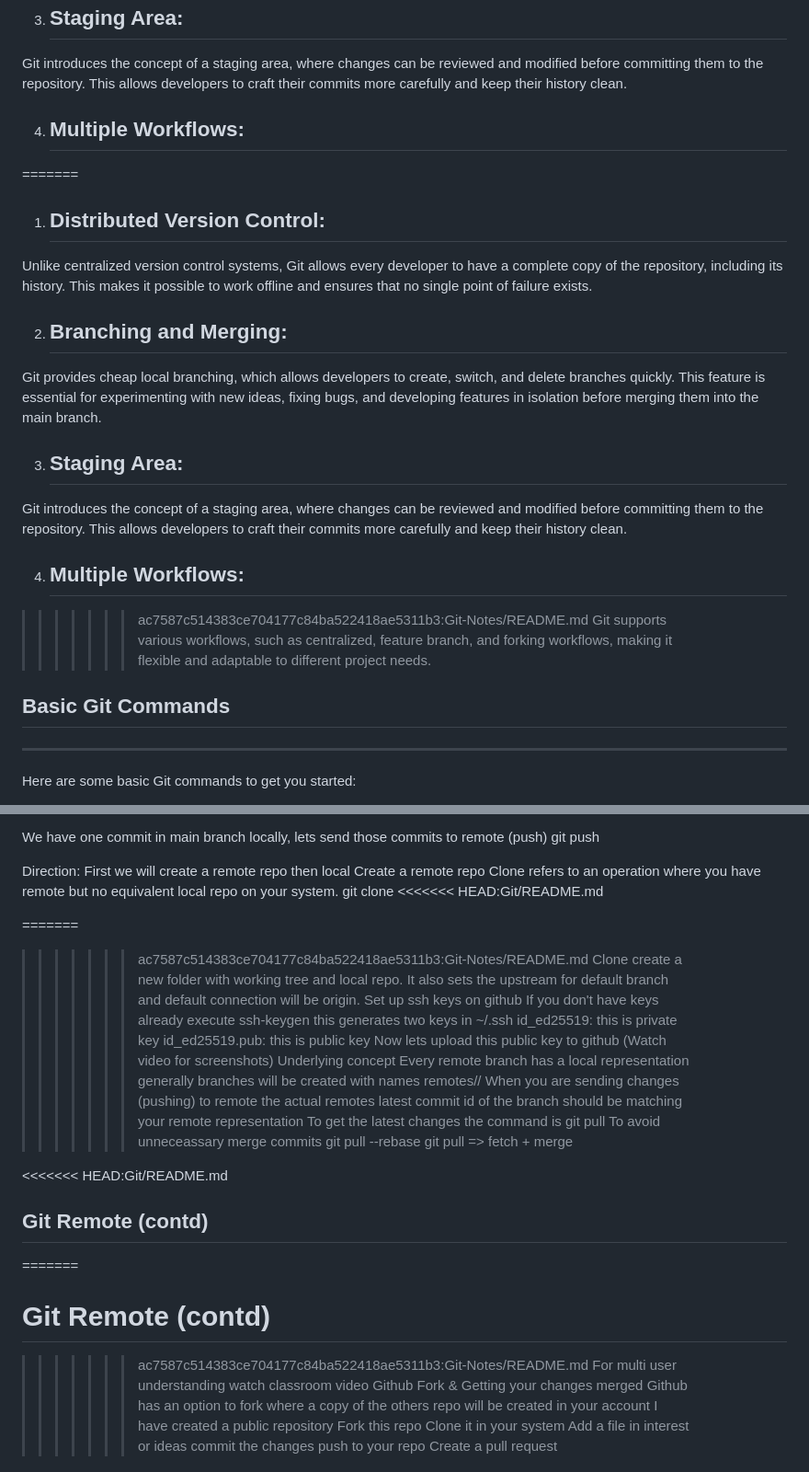
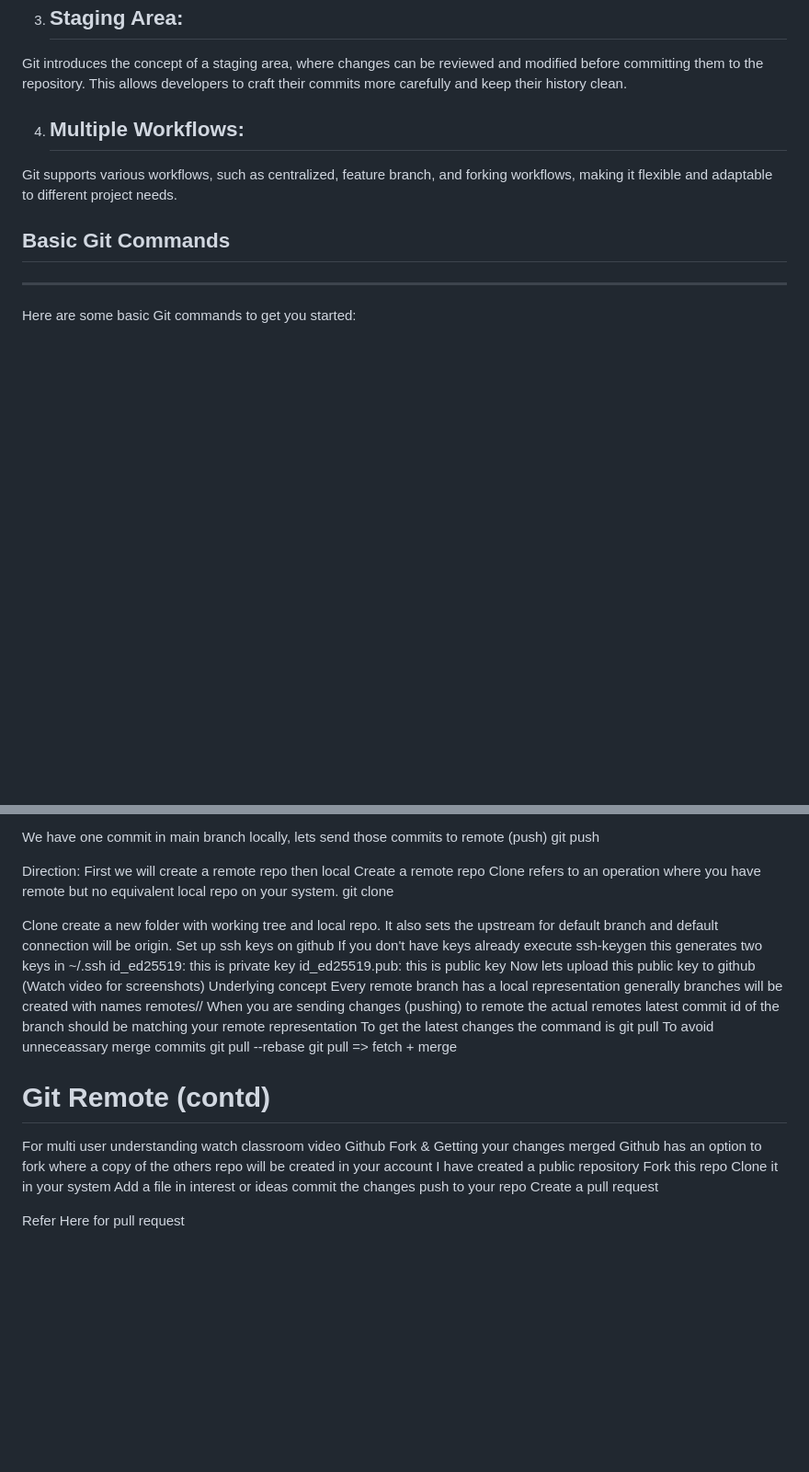
Before and after one commit to vhazarathnaidu/git-branching-stratey, a Markdown page: Git/README.md, 2 parts joined by grey strips. Shown at 92% size. Drawn GitHub-style; blank space fills up the shorter version.

```diff
--- a/Git/README.md
+++ b/Git/README.md
@@ -73,18 +62,6 @@ Git provides cheap local branching, which allows developers to create, switch, a
 Git introduces the concept of a staging area, where changes can be reviewed and modified before committing them to the repository. This allows developers to craft their commits more carefully and keep their history clean.
 
 4. ## Multiple Workflows:
-=======
-1. ## Distributed Version Control:
-Unlike centralized version control systems, Git allows every developer to have a complete copy of the repository, including its history. This makes it possible to work offline and ensures that no single point of failure exists.
-
-2. ## Branching and Merging:
-Git provides cheap local branching, which allows developers to create, switch, and delete branches quickly. This feature is essential for experimenting with new ideas, fixing bugs, and developing features in isolation before merging them into the main branch.
-
-3. ## Staging Area:
-Git introduces the concept of a staging area, where changes can be reviewed and modified before committing them to the repository. This allows developers to craft their commits more carefully and keep their history clean.
-
-4. ## Multiple Workflows:
->>>>>>> ac7587c514383ce704177c84ba522418ae5311b3:Git-Notes/README.md
 Git supports various workflows, such as centralized, feature branch, and forking workflows, making it flexible and adaptable to different project needs.
 
 ## Basic Git Commands
@@ -301,10 +273,7 @@ Direction:
 First we will create a remote repo then local Create a remote repo
 Clone refers to an operation where you have remote but no equivalent local repo on your system.
 git clone <url>
-<<<<<<< HEAD:Git/README.md
 
-=======
->>>>>>> ac7587c514383ce704177c84ba522418ae5311b3:Git-Notes/README.md
 Clone create a new folder with working tree and local repo. It also sets the upstream for default branch and default connection will be origin.
 Set up ssh keys on github
 If you don't have keys already execute ssh-keygen this generates two keys in ~/.ssh
@@ -320,11 +289,8 @@ To avoid unneceassary merge commits
  git pull <connection-name> <branch> --rebase
  git pull => fetch + merge
 
-<<<<<<< HEAD:Git/README.md
-## Git Remote (contd)
-=======
+
 # Git Remote (contd)
->>>>>>> ac7587c514383ce704177c84ba522418ae5311b3:Git-Notes/README.md
 For multi user understanding watch classroom video
 Github Fork & Getting your changes merged
 Github has an option to fork where a copy of the others repo will be created in your account
```
Also changed, not shown: other parts of Git/README.md (+3 -19 lines).
